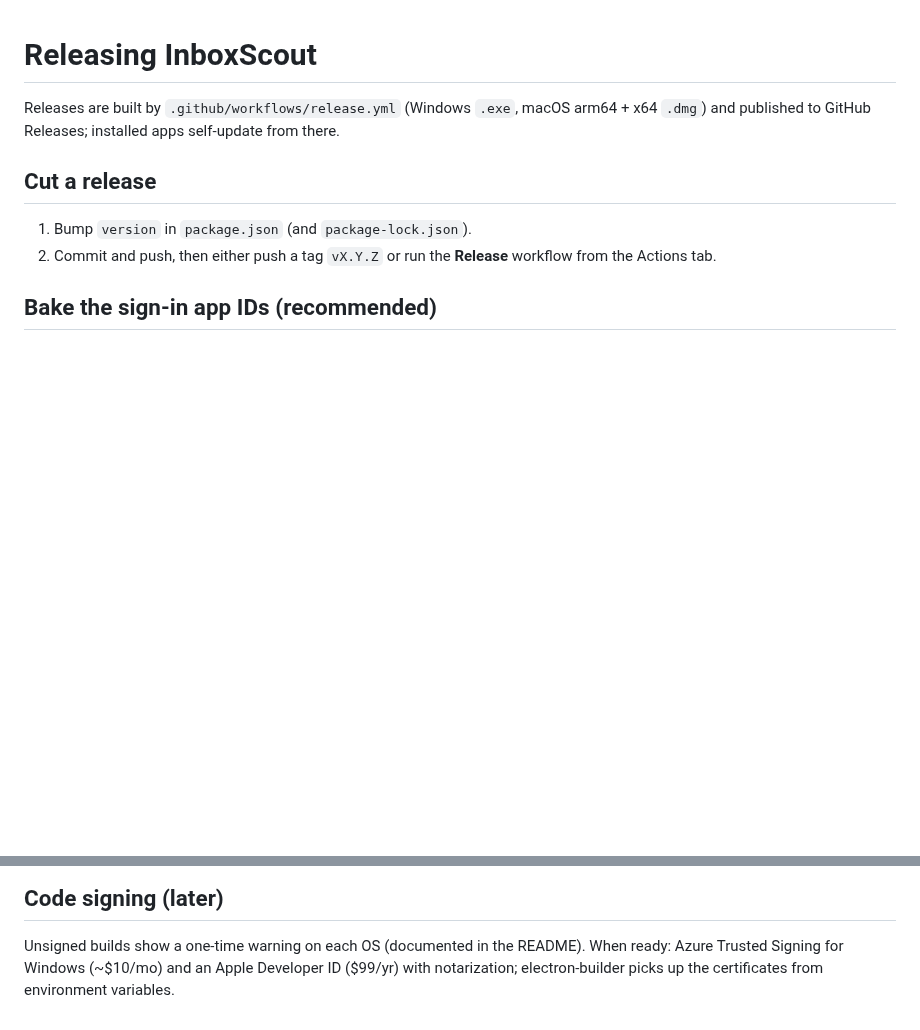
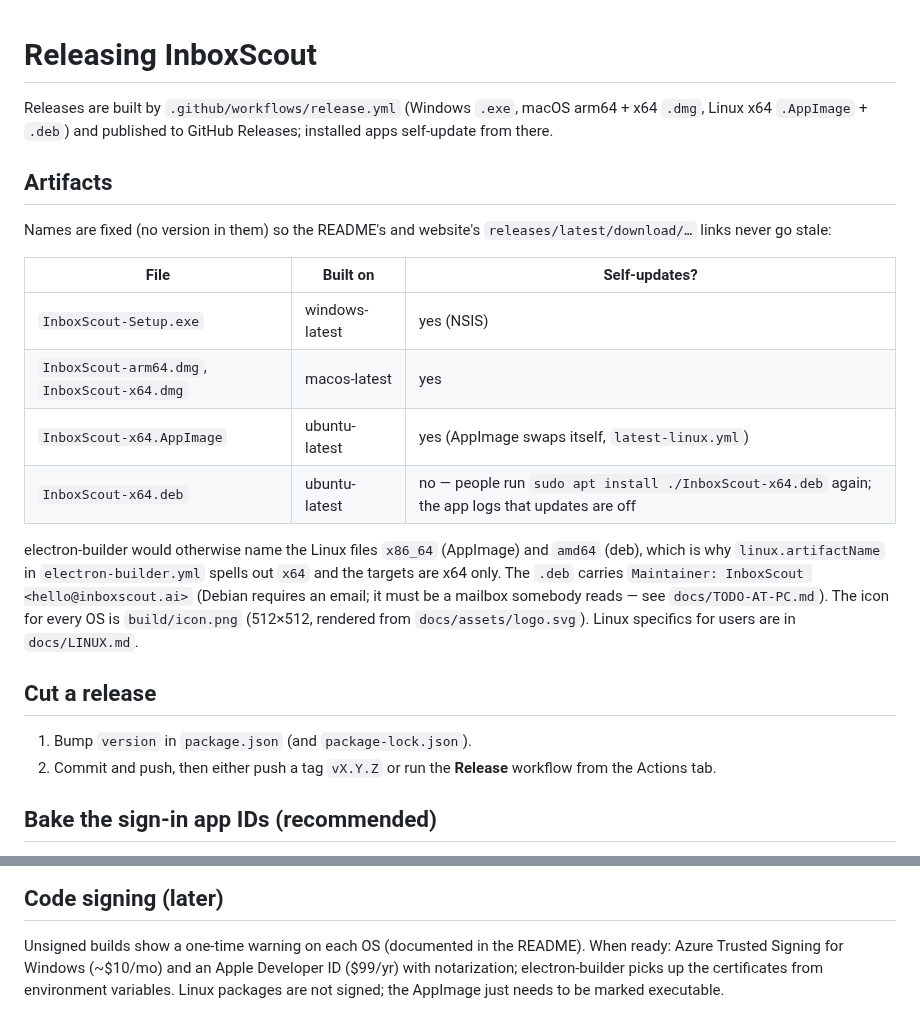
Before and after one commit to thatcooperguy/InboxScout, a Markdown page: docs/RELEASING.md, 2 parts joined by grey strips. Drawn GitHub-style; blank space fills up the shorter version.

```diff
--- a/docs/RELEASING.md
+++ b/docs/RELEASING.md
@@ -1,7 +1,24 @@
 # Releasing InboxScout
 
-Releases are built by `.github/workflows/release.yml` (Windows `.exe`, macOS arm64 + x64 `.dmg`) and
-published to GitHub Releases; installed apps self-update from there.
+Releases are built by `.github/workflows/release.yml` (Windows `.exe`, macOS arm64 + x64 `.dmg`, Linux x64
+`.AppImage` + `.deb`) and published to GitHub Releases; installed apps self-update from there.
+
+## Artifacts
+
+Names are fixed (no version in them) so the README's and website's `releases/latest/download/…` links never go stale:
+
+| File | Built on | Self-updates? |
+|---|---|---|
+| `InboxScout-Setup.exe` | windows-latest | yes (NSIS) |
+| `InboxScout-arm64.dmg`, `InboxScout-x64.dmg` | macos-latest | yes |
+| `InboxScout-x64.AppImage` | ubuntu-latest | yes (AppImage swaps itself, `latest-linux.yml`) |
+| `InboxScout-x64.deb` | ubuntu-latest | no — people run `sudo apt install ./InboxScout-x64.deb` again; the app logs that updates are off |
+
+electron-builder would otherwise name the Linux files `x86_64` (AppImage) and `amd64` (deb), which is why
+`linux.artifactName` in `electron-builder.yml` spells out `x64` and the targets are x64 only. The `.deb`
+carries `Maintainer: InboxScout <hello@inboxscout.ai>` (Debian requires an email; it must be a mailbox
+somebody reads — see `docs/TODO-AT-PC.md`). The icon for every OS is `build/icon.png` (512×512, rendered from
+`docs/assets/logo.svg`). Linux specifics for users are in `docs/LINUX.md`.
 
 ## Cut a release
 
@@ -31,4 +48,5 @@ beyond 100 users.
 
 Unsigned builds show a one-time warning on each OS (documented in the README). When ready: Azure Trusted
 Signing for Windows (~$10/mo) and an Apple Developer ID ($99/yr) with notarization; electron-builder picks up
-the certificates from environment variables.
+the certificates from environment variables. Linux packages are not signed; the AppImage just needs to be
+marked executable.
```
Also changed, not shown: README.md (+6 -3 lines), docs/LINUX.md (added, +52 -0 lines), docs/TODO-AT-PC.md (+11 -1 lines), build/icon.png (added), 10 other files.
